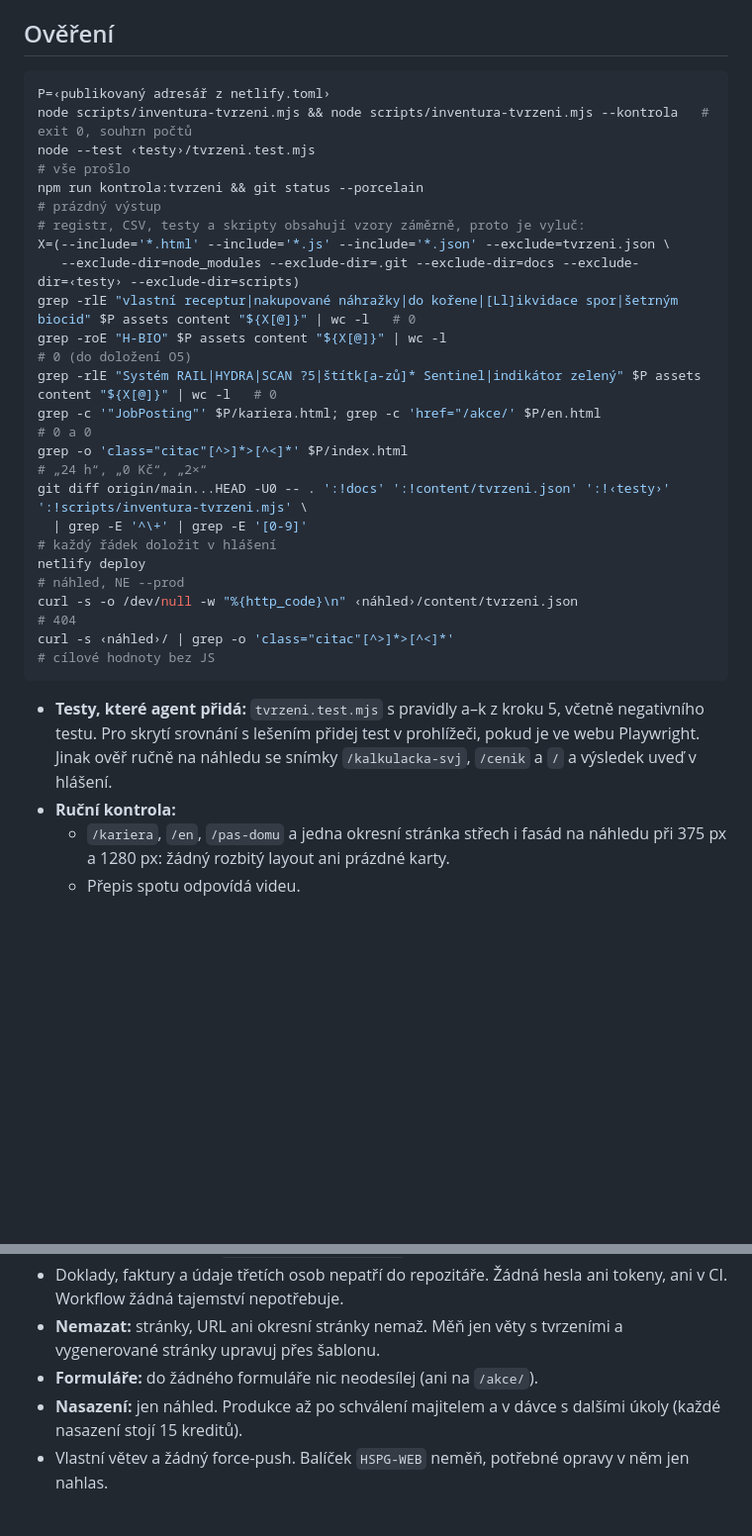
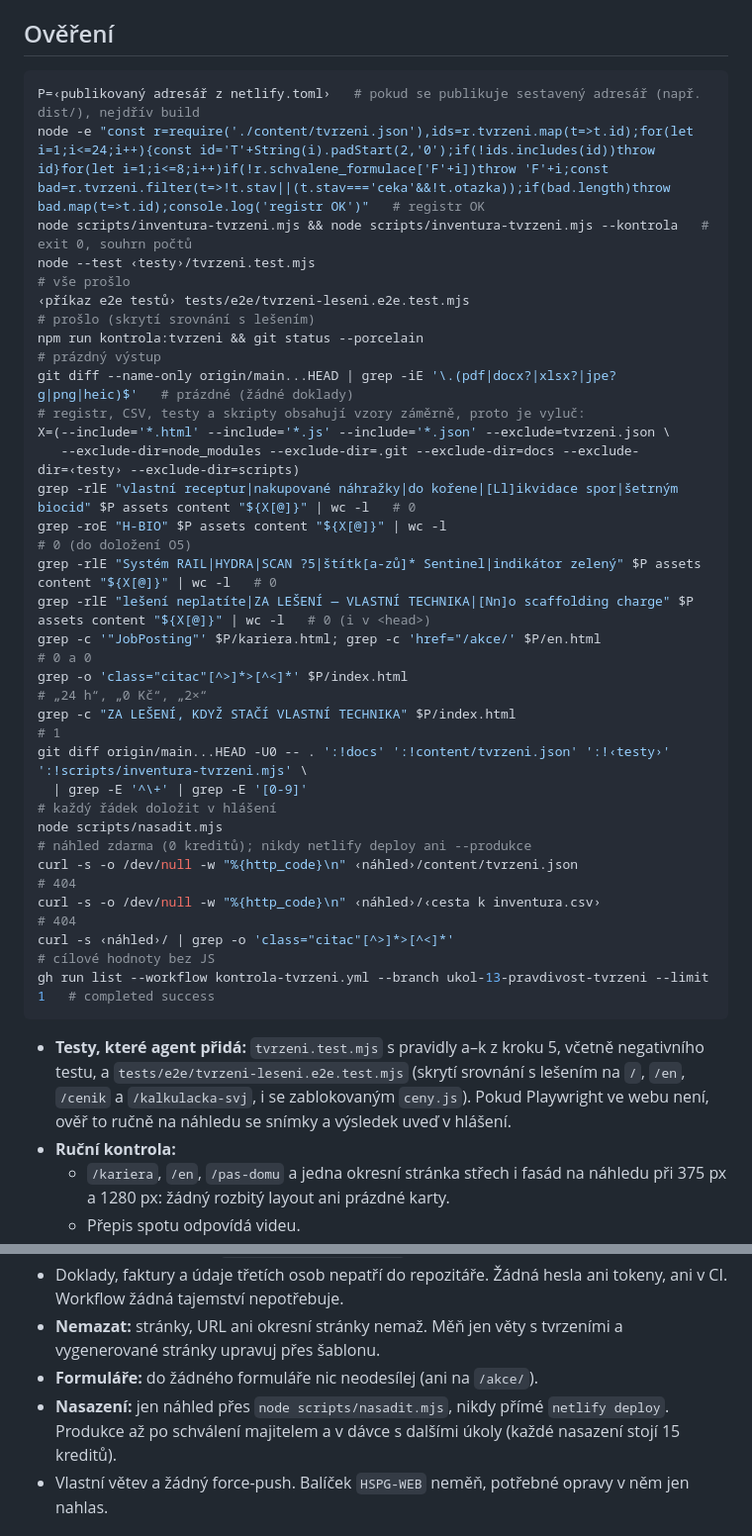
Before and after one commit to mhorvathova820-max/HSPG-WEB, a Markdown page: balicek/ukoly/13-pravdivost-tvrzeni.md, 2 parts joined by grey strips. Shown at 99% size. Drawn GitHub-style; blank space fills up the shorter version.

Commit message:
Zadání: průběžné úpravy z kontroly
Co-Authored-By: Claude Opus 5.5 <noreply@anthropic.com>
Claude-Session: https://claude.ai/code/session_01JWQdWw5Hihrn4EJUqHXGhT

````diff
--- a/balicek/ukoly/13-pravdivost-tvrzeni.md
+++ b/balicek/ukoly/13-pravdivost-tvrzeni.md
@@ -243,25 +243,32 @@ Pravidlo `KONTEXT.md` §4.1: žádná nedoložená tvrzení, technologie ve výv
 
 ## Ověření
 ```bash
-P=‹publikovaný adresář z netlify.toml›
+P=‹publikovaný adresář z netlify.toml›   # pokud se publikuje sestavený adresář (např. dist/), nejdřív build
+node -e "const r=require('./content/tvrzeni.json'),ids=r.tvrzeni.map(t=>t.id);for(let i=1;i<=24;i++){const id='T'+String(i).padStart(2,'0');if(!ids.includes(id))throw id}for(let i=1;i<=8;i++)if(!r.schvalene_formulace['F'+i])throw 'F'+i;const bad=r.tvrzeni.filter(t=>!t.stav||(t.stav==='ceka'&&!t.otazka));if(bad.length)throw bad.map(t=>t.id);console.log('registr OK')"   # registr OK
 node scripts/inventura-tvrzeni.mjs && node scripts/inventura-tvrzeni.mjs --kontrola   # exit 0, souhrn počtů
 node --test ‹testy›/tvrzeni.test.mjs                                                   # vše prošlo
+‹příkaz e2e testů› tests/e2e/tvrzeni-leseni.e2e.test.mjs                               # prošlo (skrytí srovnání s lešením)
 npm run kontrola:tvrzeni && git status --porcelain                                     # prázdný výstup
+git diff --name-only origin/main...HEAD | grep -iE '\.(pdf|docx?|xlsx?|jpe?g|png|heic)$'   # prázdné (žádné doklady)
 # registr, CSV, testy a skripty obsahují vzory záměrně, proto je vyluč:
 X=(--include='*.html' --include='*.js' --include='*.json' --exclude=tvrzeni.json \
    --exclude-dir=node_modules --exclude-dir=.git --exclude-dir=docs --exclude-dir=‹testy› --exclude-dir=scripts)
 grep -rlE "vlastní receptur|nakupované náhražky|do kořene|[Ll]ikvidace spor|šetrným biocid" $P assets content "${X[@]}" | wc -l   # 0
 grep -roE "H-BIO" $P assets content "${X[@]}" | wc -l                                  # 0 (do doložení O5)
 grep -rlE "Systém RAIL|HYDRA|SCAN ?5|štítk[a-zů]* Sentinel|indikátor zelený" $P assets content "${X[@]}" | wc -l   # 0
+grep -rlE "lešení neplatíte|ZA LEŠENÍ — VLASTNÍ TECHNIKA|[Nn]o scaffolding charge" $P assets content "${X[@]}" | wc -l   # 0 (i v <head>)
 grep -c '"JobPosting"' $P/kariera.html; grep -c 'href="/akce/' $P/en.html                # 0 a 0
 grep -o 'class="citac"[^>]*>[^<]*' $P/index.html                                        # „24 h“, „0 Kč“, „2×“
+grep -c "ZA LEŠENÍ, KDYŽ STAČÍ VLASTNÍ TECHNIKA" $P/index.html                          # 1
 git diff origin/main...HEAD -U0 -- . ':!docs' ':!content/tvrzeni.json' ':!‹testy›' ':!scripts/inventura-tvrzeni.mjs' \
   | grep -E '^\+' | grep -E '[0-9]'                                                     # každý řádek doložit v hlášení
-netlify deploy                                                                          # náhled, NE --prod
+node scripts/nasadit.mjs                                                                # náhled zdarma (0 kreditů); nikdy netlify deploy ani --produkce
 curl -s -o /dev/null -w "%{http_code}\n" ‹náhled›/content/tvrzeni.json                  # 404
+curl -s -o /dev/null -w "%{http_code}\n" ‹náhled›/‹cesta k inventura.csv›               # 404
 curl -s ‹náhled›/ | grep -o 'class="citac"[^>]*>[^<]*'                                  # cílové hodnoty bez JS
+gh run list --workflow kontrola-tvrzeni.yml --branch ukol-13-pravdivost-tvrzeni --limit 1   # completed success
 ```
-- **Testy, které agent přidá:** `tvrzeni.test.mjs` s pravidly a–k z kroku 5, včetně negativního testu. Pro skrytí srovnání s lešením přidej test v prohlížeči, pokud je ve webu Playwright. Jinak ověř ručně na náhledu se snímky `/kalkulacka-svj`, `/cenik` a `/` a výsledek uveď v hlášení.
+- **Testy, které agent přidá:** `tvrzeni.test.mjs` s pravidly a–k z kroku 5, včetně negativního testu, a `tests/e2e/tvrzeni-leseni.e2e.test.mjs` (skrytí srovnání s lešením na `/`, `/en`, `/cenik` a `/kalkulacka-svj`, i se zablokovaným `ceny.js`). Pokud Playwright ve webu není, ověř to ručně na náhledu se snímky a výsledek uveď v hlášení.
 - **Ruční kontrola:**
   - `/kariera`, `/en`, `/pas-domu` a jedna okresní stránka střech i fasád na náhledu při 375 px a 1280 px: žádný rozbitý layout ani prázdné karty.
   - Přepis spotu odpovídá videu.
@@ -276,7 +283,7 @@ Platí `balicek/KONTEXT.md` §4, zvlášť:
 - Doklady, faktury a údaje třetích osob nepatří do repozitáře. Žádná hesla ani tokeny, ani v CI. Workflow žádná tajemství nepotřebuje.
 - **Nemazat:** stránky, URL ani okresní stránky nemaž. Měň jen věty s tvrzeními a vygenerované stránky upravuj přes šablonu.
 - **Formuláře:** do žádného formuláře nic neodesílej (ani na `/akce/`).
-- **Nasazení:** jen náhled. Produkce až po schválení majitelem a v dávce s dalšími úkoly (každé nasazení stojí 15 kreditů).
+- **Nasazení:** jen náhled přes `node scripts/nasadit.mjs`, nikdy přímé `netlify deploy`. Produkce až po schválení majitelem a v dávce s dalšími úkoly (každé nasazení stojí 15 kreditů).
 - Vlastní větev a žádný force-push. Balíček `HSPG-WEB` neměň, potřebné opravy v něm jen nahlas.
 
 ## Hlášení po dokončení
````
Also changed, not shown: balicek/ukoly/07-vykon.md (+1 -1 lines), balicek/ukoly/14-interni-panel-registr.md (+10 -10 lines).
